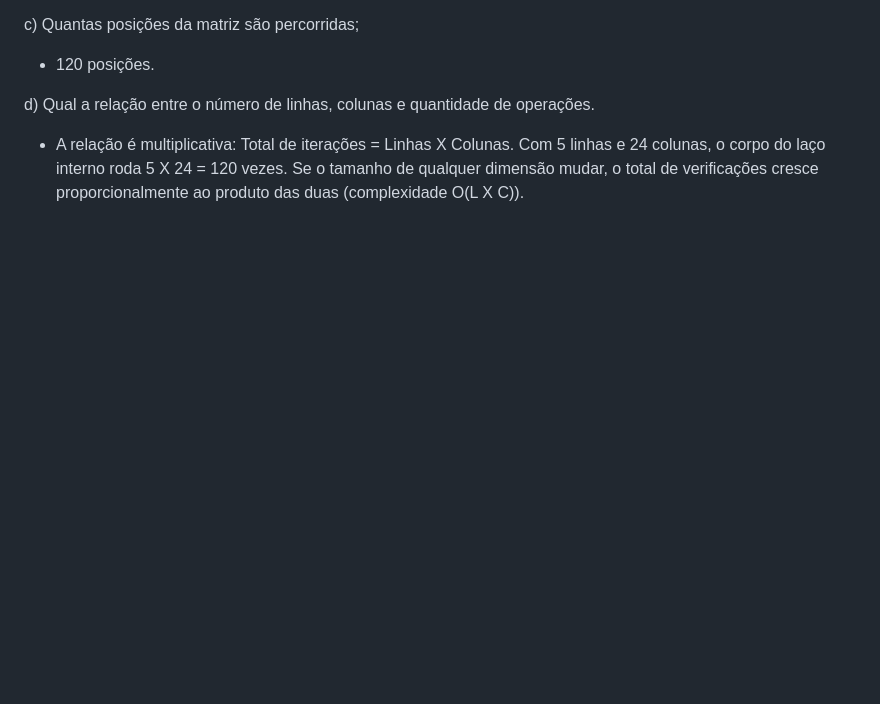
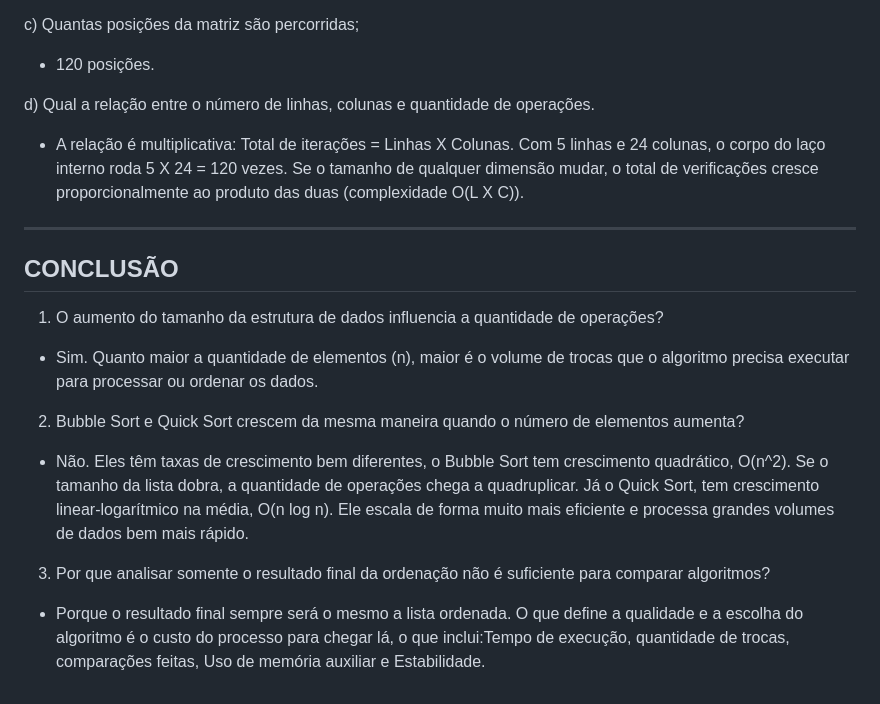
Before and after one commit to lauredti/Estrutura_de_dados_Prof_Karla, a Markdown page: Atividade_Avaliativa1/analises.md, the part around the change. Drawn GitHub-style; blank space fills up the shorter version.

Commit message:
conclusão

```diff
--- a/Atividade_Avaliativa1/analises.md
+++ b/Atividade_Avaliativa1/analises.md
@@ -119,3 +119,13 @@ c) Quantas posições da matriz são percorridas;
 d) Qual a relação entre o número de linhas, colunas e quantidade de operações.
 
 * A relação é multiplicativa: Total de iterações = Linhas X Colunas. Com 5 linhas e 24 colunas, o corpo do laço interno roda 5 X 24 = 120 vezes. Se o tamanho de qualquer dimensão mudar, o total de verificações cresce proporcionalmente ao produto das duas (complexidade O(L X C)).
+
+---
+## CONCLUSÃO
+1. O aumento do tamanho da estrutura de dados influencia a quantidade de operações?
+  * Sim. Quanto maior a quantidade de elementos (n), maior é o volume de trocas que o algoritmo precisa executar para processar ou ordenar os dados.
+
+2. Bubble Sort e Quick Sort crescem da mesma maneira quando o número de elementos aumenta?
+  * Não. Eles têm taxas de crescimento bem diferentes, o Bubble Sort tem crescimento quadrático, O(n^2). Se o tamanho da lista dobra, a quantidade de operações chega a quadruplicar. Já o Quick Sort, tem crescimento linear-logarítmico na média, O(n log n). Ele escala de forma muito mais eficiente e processa grandes volumes de dados bem mais rápido.
+3. Por que analisar somente o resultado final da ordenação não é suficiente para comparar algoritmos?
+  * Porque o resultado final sempre será o mesmo a lista ordenada. O que define a qualidade e a escolha do algoritmo é o custo do processo para chegar lá, o que inclui:Tempo de execução, quantidade de trocas, comparações feitas, Uso de memória auxiliar e Estabilidade.
```
